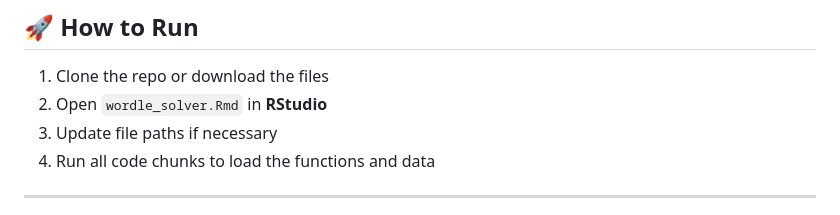
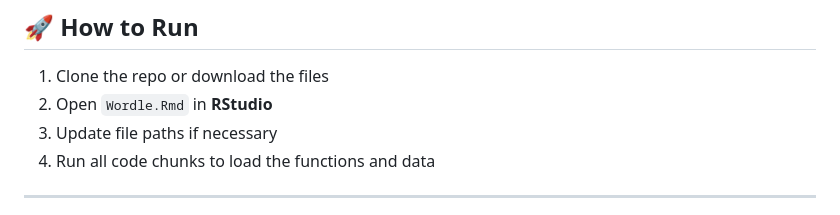
Before and after one commit to Wyatt-Data/Wordle-Solver, a Markdown page: README.md, the part around the change. Rendered like a GitHub page.

```diff
--- a/README.md
+++ b/README.md
@@ -29,7 +29,7 @@ This started with a `.txt` file of valid Wordle words and turned into a full R-b
 ## 🚀 How to Run
 
 1. Clone the repo or download the files
-2. Open `wordle_solver.Rmd` in **RStudio**
+2. Open `Wordle.Rmd` in **RStudio**
 3. Update file paths if necessary
 4. Run all code chunks to load the functions and data
 
```
